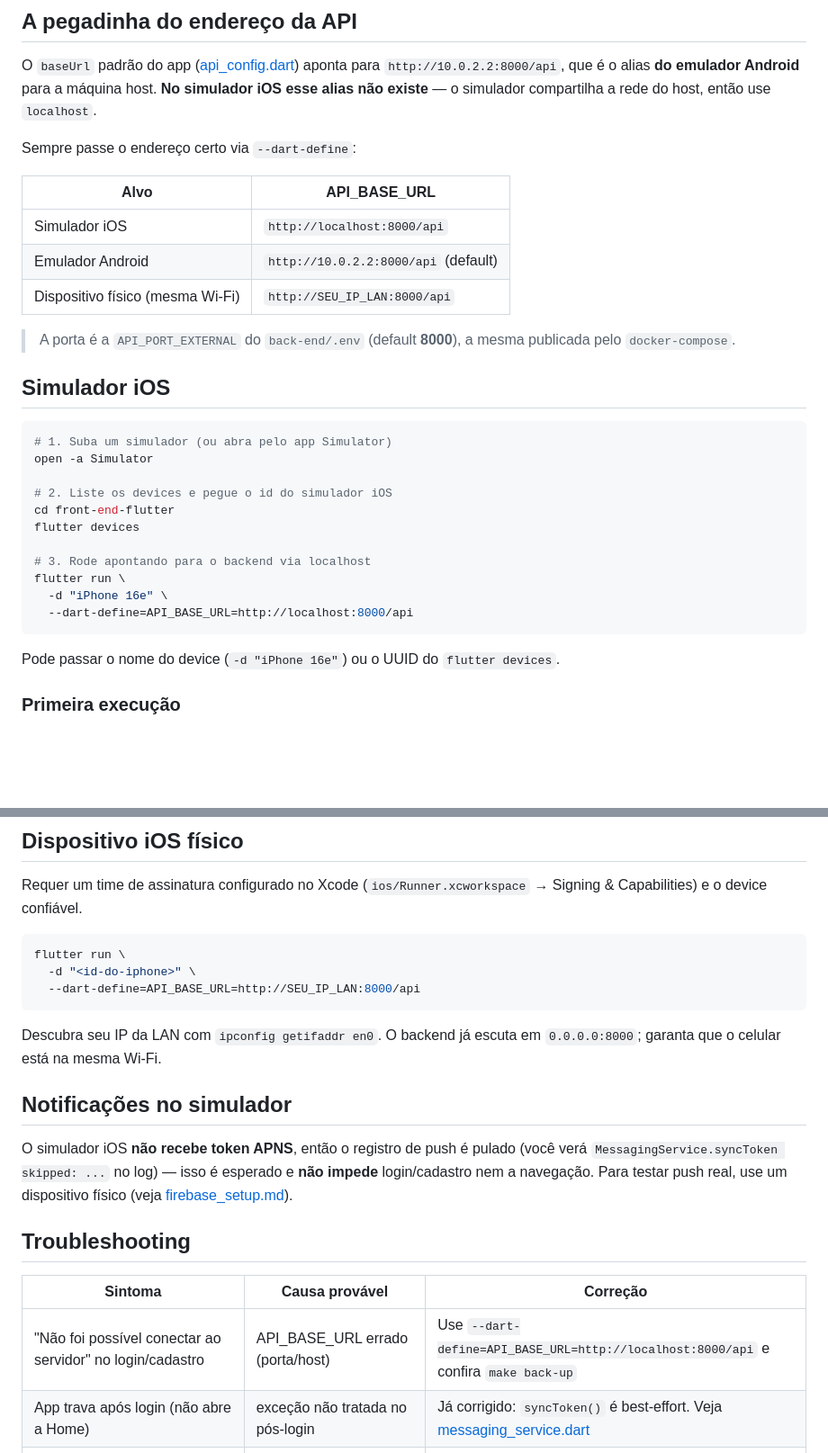
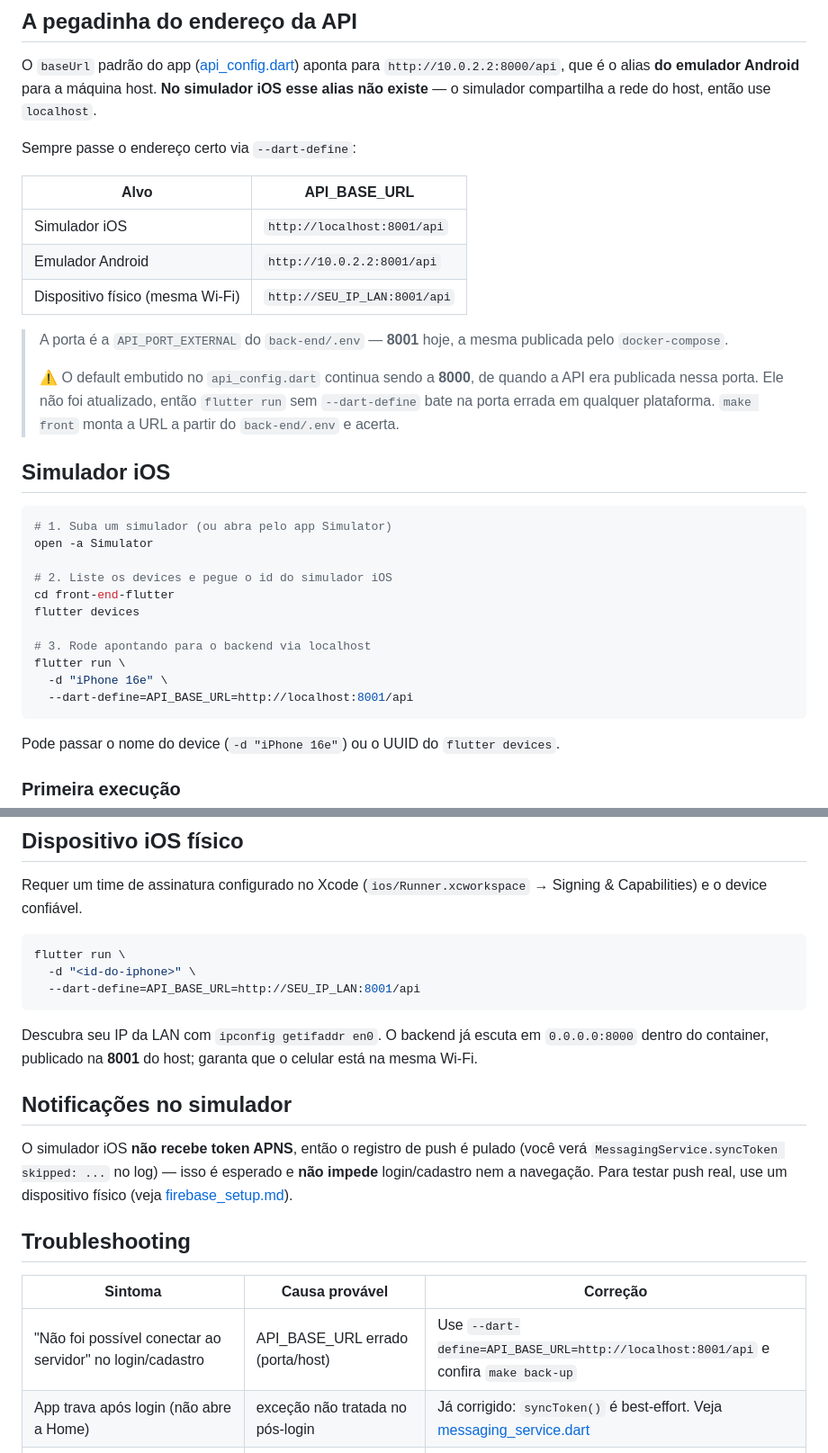
Before and after one commit to trabalhos-si-fiap/edu, a Markdown page: docs/front-end/running_ios.md, 2 parts joined by grey strips. Shown at 90% size. GitHub-like rendering; blank space fills up the shorter version.

Commit message:
docs(frontend): correct the API port in the iOS guide
Same stale claim as the Flutter README: API_PORT_EXTERNAL is 8001, not 8000.

The mention of the code default at the top is kept, because it is a true
statement about api_config.dart, and is now explained by an explicit warning
that the default was never updated.

Co-Authored-By: Claude Opus 5 <noreply@anthropic.com>

````diff
--- a/docs/front-end/running_ios.md
+++ b/docs/front-end/running_ios.md
@@ -25,12 +25,17 @@ Sempre passe o endereço certo via `--dart-define`:
 
 | Alvo | API_BASE_URL |
 |---|---|
-| Simulador iOS | `http://localhost:8000/api` |
-| Emulador Android | `http://10.0.2.2:8000/api` (default) |
-| Dispositivo físico (mesma Wi-Fi) | `http://SEU_IP_LAN:8000/api` |
+| Simulador iOS | `http://localhost:8001/api` |
+| Emulador Android | `http://10.0.2.2:8001/api` |
+| Dispositivo físico (mesma Wi-Fi) | `http://SEU_IP_LAN:8001/api` |
 
-> A porta é a `API_PORT_EXTERNAL` do `back-end/.env` (default **8000**), a mesma
+> A porta é a `API_PORT_EXTERNAL` do `back-end/.env` — **8001** hoje, a mesma
 > publicada pelo `docker-compose`.
+>
+> ⚠️ O default embutido no `api_config.dart` continua sendo a **8000**, de
+> quando a API era publicada nessa porta. Ele não foi atualizado, então
+> `flutter run` sem `--dart-define` bate na porta errada em qualquer
+> plataforma. `make front` monta a URL a partir do `back-end/.env` e acerta.
 
 ## Simulador iOS
 
@@ -45,7 +50,7 @@ flutter devices
 # 3. Rode apontando para o backend via localhost
 flutter run \
   -d "iPhone 16e" \
-  --dart-define=API_BASE_URL=http://localhost:8000/api
+  --dart-define=API_BASE_URL=http://localhost:8001/api
 ```
 
 Pode passar o nome do device (`-d "iPhone 16e"`) ou o UUID do `flutter devices`.
@@ -64,11 +69,11 @@ Requer um time de assinatura configurado no Xcode
 ```bash
 flutter run \
   -d "<id-do-iphone>" \
-  --dart-define=API_BASE_URL=http://SEU_IP_LAN:8000/api
+  --dart-define=API_BASE_URL=http://SEU_IP_LAN:8001/api
 ```
 
 Descubra seu IP da LAN com `ipconfig getifaddr en0`. O backend já escuta em
-`0.0.0.0:8000`; garanta que o celular está na mesma Wi-Fi.
+`0.0.0.0:8000` dentro do container, publicado na **8001** do host; garanta que o celular está na mesma Wi-Fi.
 
 ## Notificações no simulador
 
@@ -81,7 +86,7 @@ dispositivo físico (veja [firebase_setup.md](firebase_setup.md)).
 
 | Sintoma | Causa provável | Correção |
 |---|---|---|
-| "Não foi possível conectar ao servidor" no login/cadastro | API_BASE_URL errado (porta/host) | Use `--dart-define=API_BASE_URL=http://localhost:8000/api` e confira `make back-up` |
+| "Não foi possível conectar ao servidor" no login/cadastro | API_BASE_URL errado (porta/host) | Use `--dart-define=API_BASE_URL=http://localhost:8001/api` e confira `make back-up` |
 | App trava após login (não abre a Home) | exceção não tratada no pós-login | Já corrigido: `syncToken()` é best-effort. Veja [messaging_service.dart](../../front-end-flutter/lib/features/notifications/data/messaging_service.dart) |
 | `APNS token has not been received` | simulador iOS sem APNS | Esperado; ignorado pelo app. Use device físico para push real |
 | Erro de build do Firebase / `firebase_options.dart` não encontrado | config não gerada | Rode `flutterfire configure` — veja [firebase_setup.md](firebase_setup.md) |
````
